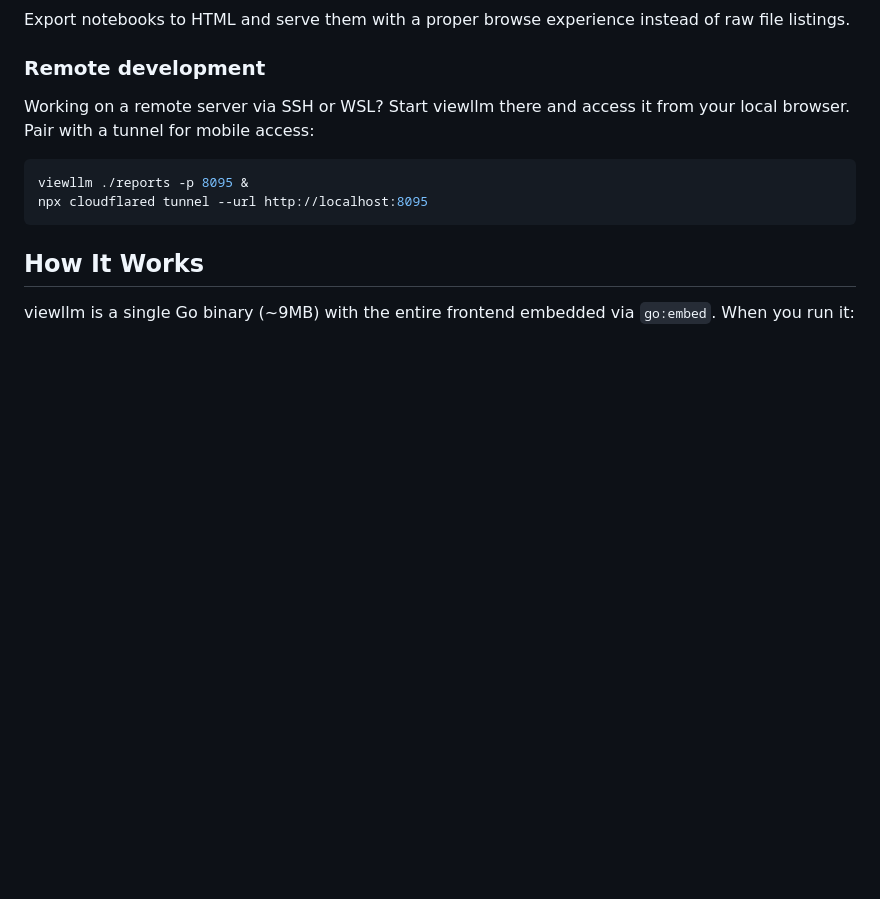
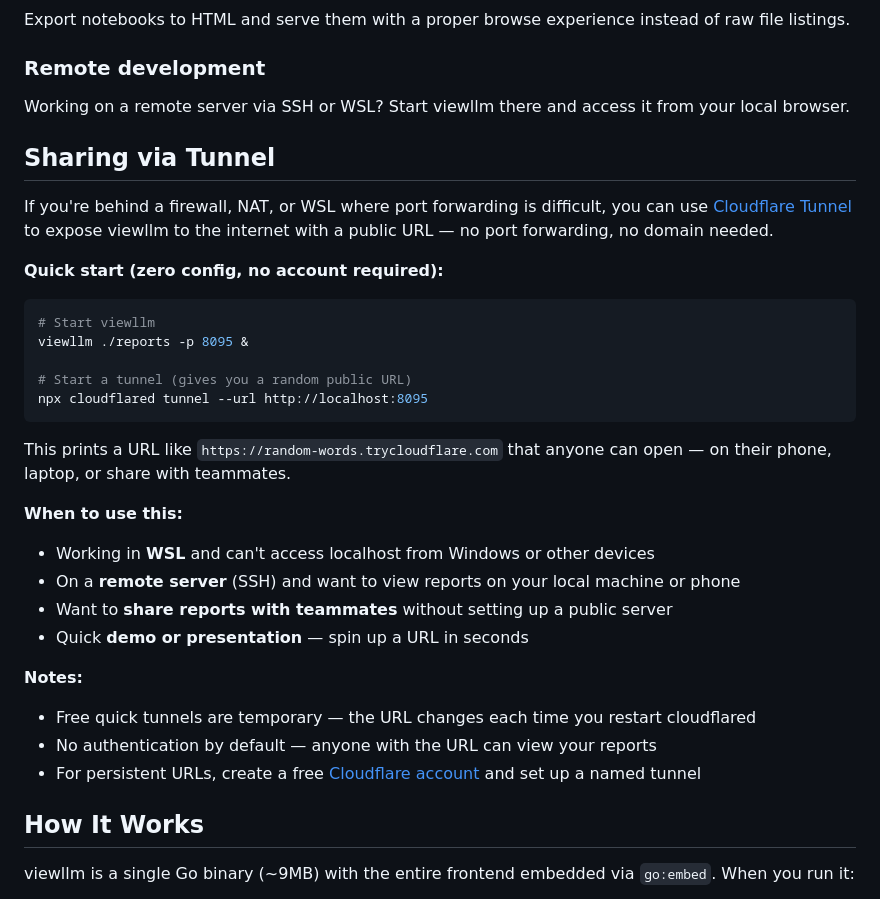
Before and after one commit to yz671/viewllm, a Markdown page: README.md, the part around the change. Drawn GitHub-style; blank space fills up the shorter version.

Commit message:
Add Cloudflare Tunnel section to README for sharing behind firewalls/WSL

````diff
--- a/README.md
+++ b/README.md
@@ -117,12 +117,34 @@ Share trading strategy comparisons, backtest results, and signal analysis report
 Export notebooks to HTML and serve them with a proper browse experience instead of raw file listings.
 
 ### Remote development
-Working on a remote server via SSH or WSL? Start viewllm there and access it from your local browser. Pair with a tunnel for mobile access:
+Working on a remote server via SSH or WSL? Start viewllm there and access it from your local browser.
+
+## Sharing via Tunnel
+
+If you're behind a firewall, NAT, or WSL where port forwarding is difficult, you can use [Cloudflare Tunnel](https://developers.cloudflare.com/cloudflare-one/connections/connect-networks/) to expose viewllm to the internet with a public URL — no port forwarding, no domain needed.
+
+**Quick start (zero config, no account required):**
 
 ```bash
+# Start viewllm
 viewllm ./reports -p 8095 &
+
+# Start a tunnel (gives you a random public URL)
 npx cloudflared tunnel --url http://localhost:8095
 ```
+
+This prints a URL like `https://random-words.trycloudflare.com` that anyone can open — on their phone, laptop, or share with teammates.
+
+**When to use this:**
+- Working in **WSL** and can't access localhost from Windows or other devices
+- On a **remote server** (SSH) and want to view reports on your local machine or phone
+- Want to **share reports with teammates** without setting up a public server
+- Quick **demo or presentation** — spin up a URL in seconds
+
+**Notes:**
+- Free quick tunnels are temporary — the URL changes each time you restart cloudflared
+- No authentication by default — anyone with the URL can view your reports
+- For persistent URLs, create a free [Cloudflare account](https://dash.cloudflare.com) and set up a named tunnel
 
 ## How It Works
 
````
